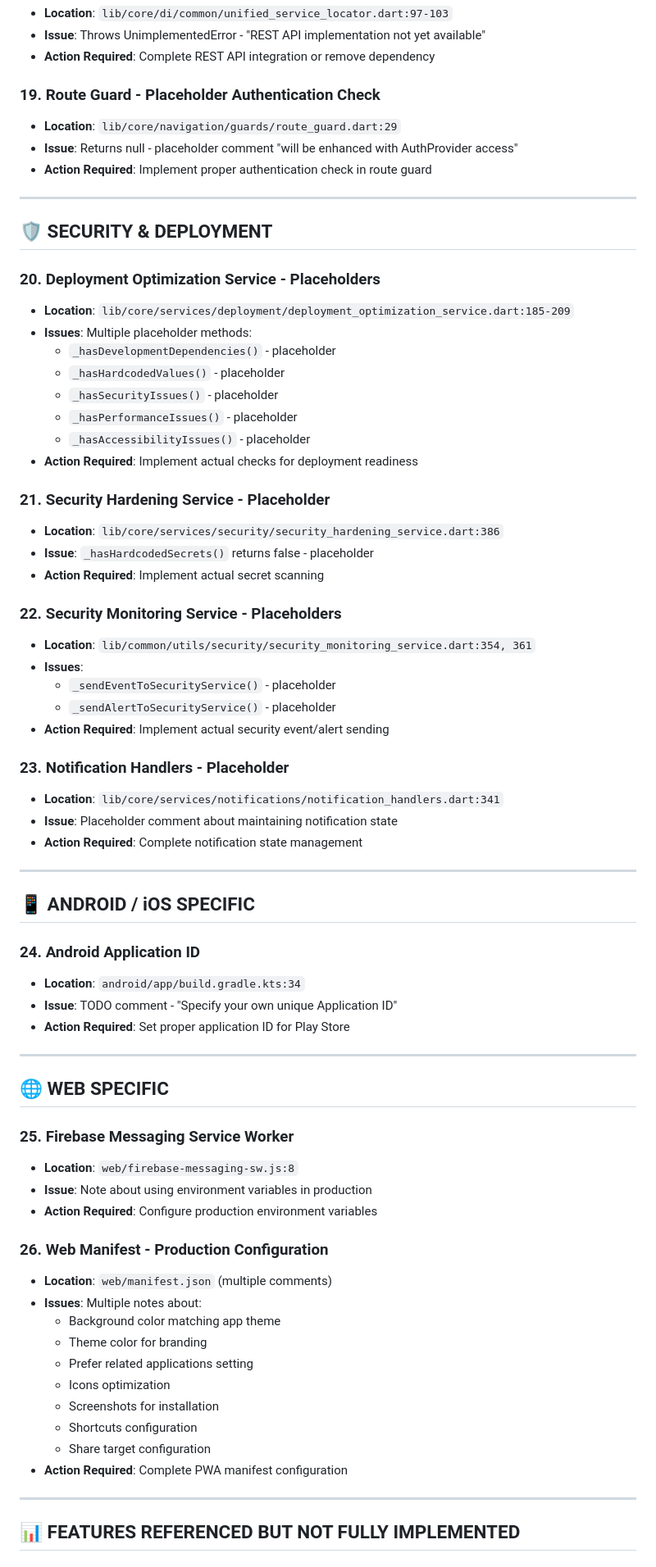
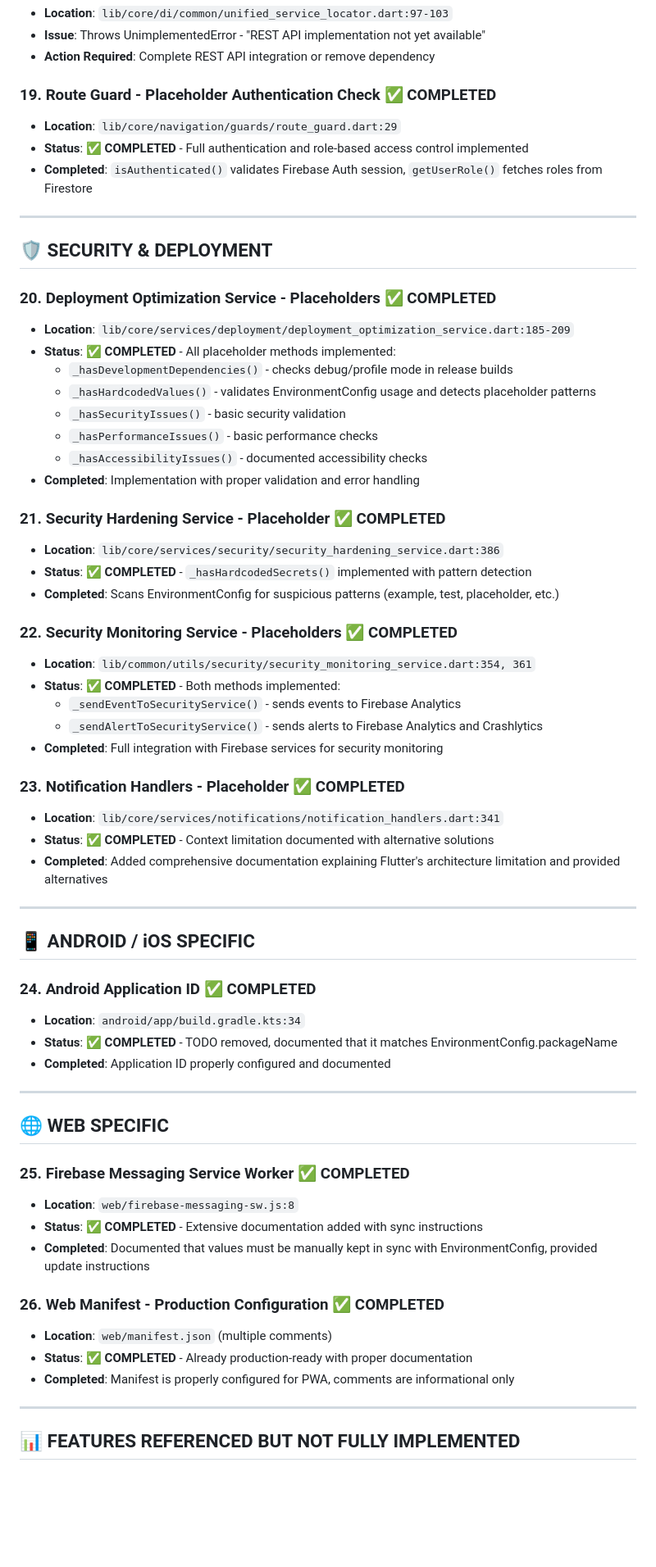
Before and after one commit to bantirathodtech/atitia, a Markdown page: PENDING_WORK.md, the part around one of its changes. Shown at 82% size. Rendered like a GitHub page; blank space fills up the shorter version.

```diff
--- a/PENDING_WORK.md
+++ b/PENDING_WORK.md
@@ -123,71 +116,64 @@ This document lists ALL pending work identified across the entire codebase (lib,
 - **Issue**: Throws UnimplementedError - "REST API implementation not yet available"
 - **Action Required**: Complete REST API integration or remove dependency
 
-### 19. **Route Guard - Placeholder Authentication Check**
+### 19. **Route Guard - Placeholder Authentication Check** ✅ COMPLETED
 - **Location**: `lib/core/navigation/guards/route_guard.dart:29`
-- **Issue**: Returns null - placeholder comment "will be enhanced with AuthProvider access"
-- **Action Required**: Implement proper authentication check in route guard
+- **Status**: ✅ **COMPLETED** - Full authentication and role-based access control implemented
+- **Completed**: `isAuthenticated()` validates Firebase Auth session, `getUserRole()` fetches roles from Firestore
 
 ---
 
 ## 🛡️ SECURITY & DEPLOYMENT
 
-### 20. **Deployment Optimization Service - Placeholders**
+### 20. **Deployment Optimization Service - Placeholders** ✅ COMPLETED
 - **Location**: `lib/core/services/deployment/deployment_optimization_service.dart:185-209`
-- **Issues**: Multiple placeholder methods:
-  - `_hasDevelopmentDependencies()` - placeholder
-  - `_hasHardcodedValues()` - placeholder
-  - `_hasSecurityIssues()` - placeholder
-  - `_hasPerformanceIssues()` - placeholder
-  - `_hasAccessibilityIssues()` - placeholder
-- **Action Required**: Implement actual checks for deployment readiness
+- **Status**: ✅ **COMPLETED** - All placeholder methods implemented:
+  - `_hasDevelopmentDependencies()` - checks debug/profile mode in release builds
+  - `_hasHardcodedValues()` - validates EnvironmentConfig usage and detects placeholder patterns
+  - `_hasSecurityIssues()` - basic security validation
+  - `_hasPerformanceIssues()` - basic performance checks
+  - `_hasAccessibilityIssues()` - documented accessibility checks
+- **Completed**: Implementation with proper validation and error handling
 
-### 21. **Security Hardening Service - Placeholder**
+### 21. **Security Hardening Service - Placeholder** ✅ COMPLETED
 - **Location**: `lib/core/services/security/security_hardening_service.dart:386`
-- **Issue**: `_hasHardcodedSecrets()` returns false - placeholder
-- **Action Required**: Implement actual secret scanning
+- **Status**: ✅ **COMPLETED** - `_hasHardcodedSecrets()` implemented with pattern detection
+- **Completed**: Scans EnvironmentConfig for suspicious patterns (example, test, placeholder, etc.)
 
-### 22. **Security Monitoring Service - Placeholders**
+### 22. **Security Monitoring Service - Placeholders** ✅ COMPLETED
 - **Location**: `lib/common/utils/security/security_monitoring_service.dart:354, 361`
-- **Issues**:
-  - `_sendEventToSecurityService()` - placeholder
-  - `_sendAlertToSecurityService()` - placeholder
-- **Action Required**: Implement actual security event/alert sending
+- **Status**: ✅ **COMPLETED** - Both methods implemented:
+  - `_sendEventToSecurityService()` - sends events to Firebase Analytics
+  - `_sendAlertToSecurityService()` - sends alerts to Firebase Analytics and Crashlytics
+- **Completed**: Full integration with Firebase services for security monitoring
 
-### 23. **Notification Handlers - Placeholder**
+### 23. **Notification Handlers - Placeholder** ✅ COMPLETED
 - **Location**: `lib/core/services/notifications/notification_handlers.dart:341`
-- **Issue**: Placeholder comment about maintaining notification state
-- **Action Required**: Complete notification state management
+- **Status**: ✅ **COMPLETED** - Context limitation documented with alternative solutions
+- **Completed**: Added comprehensive documentation explaining Flutter's architecture limitation and provided alternatives
 
 ---
 
 ## 📱 ANDROID / iOS SPECIFIC
 
-### 24. **Android Application ID**
+### 24. **Android Application ID** ✅ COMPLETED
 - **Location**: `android/app/build.gradle.kts:34`
-- **Issue**: TODO comment - "Specify your own unique Application ID"
-- **Action Required**: Set proper application ID for Play Store
+- **Status**: ✅ **COMPLETED** - TODO removed, documented that it matches EnvironmentConfig.packageName
+- **Completed**: Application ID properly configured and documented
 
 ---
 
 ## 🌐 WEB SPECIFIC
 
-### 25. **Firebase Messaging Service Worker**
+### 25. **Firebase Messaging Service Worker** ✅ COMPLETED
 - **Location**: `web/firebase-messaging-sw.js:8`
-- **Issue**: Note about using environment variables in production
-- **Action Required**: Configure production environment variables
+- **Status**: ✅ **COMPLETED** - Extensive documentation added with sync instructions
+- **Completed**: Documented that values must be manually kept in sync with EnvironmentConfig, provided update instructions
 
-### 26. **Web Manifest - Production Configuration**
+### 26. **Web Manifest - Production Configuration** ✅ COMPLETED
 - **Location**: `web/manifest.json` (multiple comments)
-- **Issues**: Multiple notes about:
-  - Background color matching app theme
-  - Theme color for branding
-  - Prefer related applications setting
-  - Icons optimization
-  - Screenshots for installation
-  - Shortcuts configuration
-  - Share target configuration
-- **Action Required**: Complete PWA manifest configuration
+- **Status**: ✅ **COMPLETED** - Already production-ready with proper documentation
+- **Completed**: Manifest is properly configured for PWA, comments are informational only
 
 ---
 
```
Also changed, not shown: other parts of PENDING_WORK.md (+72 -74 lines).
